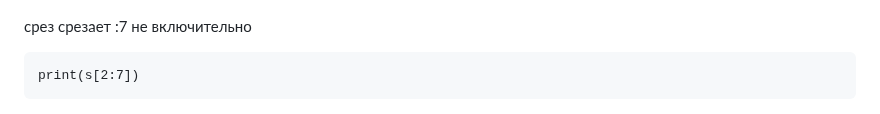
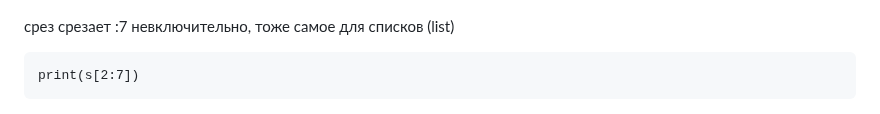
Before and after one commit to rublock/helper, a Markdown page: python/python.md, the part around the change. Rendered like a GitHub page.

````diff
--- a/python/python.md
+++ b/python/python.md
@@ -7,7 +7,7 @@
 ![](https://github.com/rublock/helper/raw/main/python/img/name_main.png)
 
 
-срез срезает :7 не включительно
+срез срезает :7 невключительно, тоже самое для списков (list)
 ```
 print(s[2:7])
 ```
````
